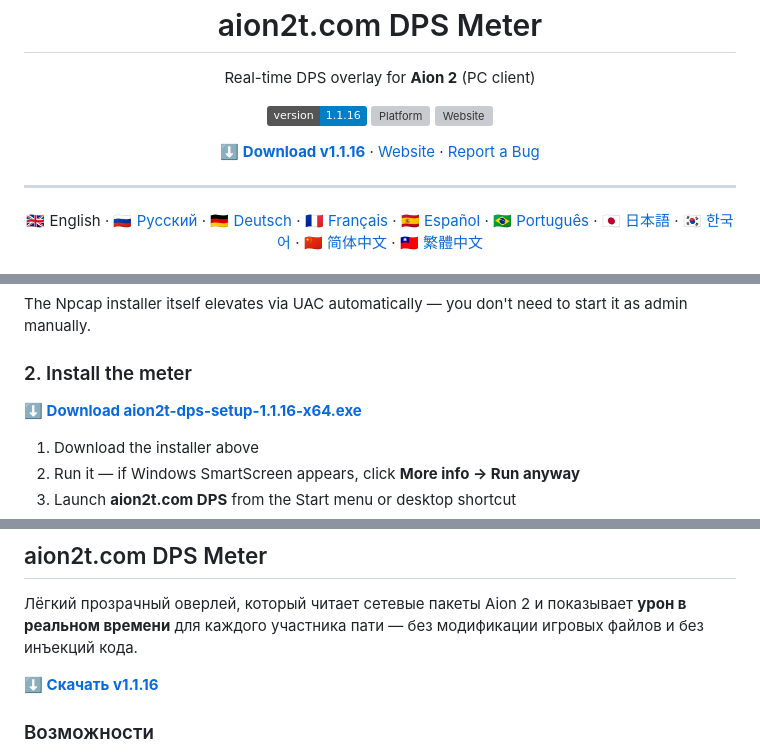
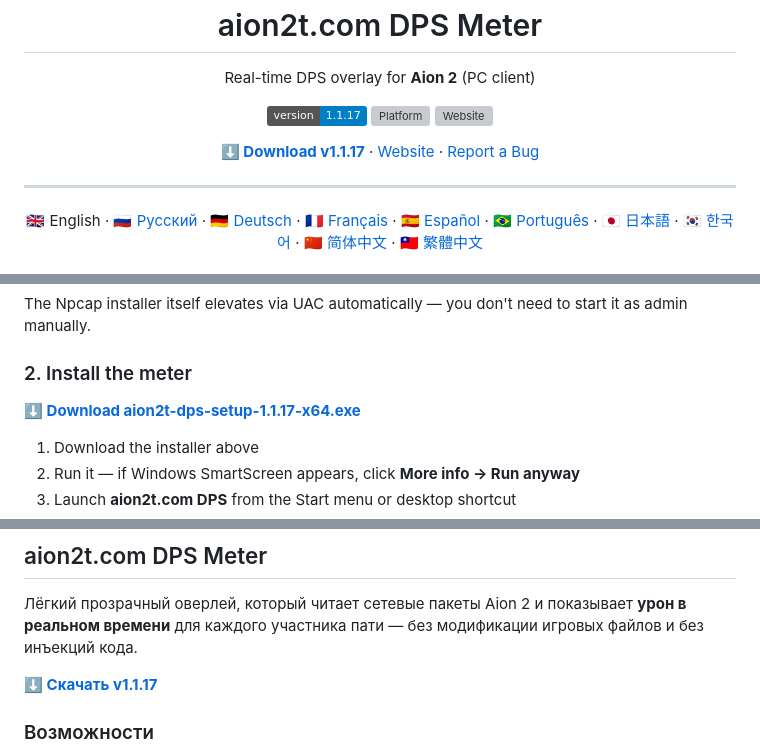
Before and after one commit to Grachy/aion2t-dps-meter, a Markdown page: README.md, 3 parts joined by grey strips. GitHub-like rendering; folded sections open; badges without logos; grey boxes are pictures that could not be loaded.

Commit message:
Update README to v1.1.17
Co-Authored-By: Claude Opus 4.6 <noreply@anthropic.com>

```diff
--- a/README.md
+++ b/README.md
@@ -3,11 +3,11 @@
   <h1>aion2t.com DPS Meter</h1>
   <p>Real-time DPS overlay for <strong>Aion 2</strong> (PC client)</p>
 
-  [![Version](https://img.shields.io/badge/version-1.1.16-blue)](#download)
+  [![Version](https://img.shields.io/badge/version-1.1.17-blue)](#download)
   [![Platform](https://img.shields.io/badge/platform-Windows%2010%2F11%20x64-lightgrey)](#download)
   [![Website](https://img.shields.io/badge/website-aion2t.com%2Fdps--meter-orange)](https://aion2t.com/dps-meter)
 
-  [**⬇ Download v1.1.16**](https://raw.githubusercontent.com/Grachy/aion2t-dps-meter/master/docs/aion2t-dps-setup-1.1.16-x64.exe) · [Website](https://aion2t.com/dps-meter) · [Report a Bug](https://github.com/Grachy/aion2t-dps-meter/issues)
+  [**⬇ Download v1.1.17**](https://raw.githubusercontent.com/Grachy/aion2t-dps-meter/master/docs/aion2t-dps-setup-1.1.17-x64.exe) · [Website](https://aion2t.com/dps-meter) · [Report a Bug](https://github.com/Grachy/aion2t-dps-meter/issues)
 
   ---
 
@@ -58,7 +58,7 @@ The Npcap installer itself elevates via UAC automatically — you don't need to
 
 ### 2. Install the meter
 
-**[⬇ Download aion2t-dps-setup-1.1.16-x64.exe](https://raw.githubusercontent.com/Grachy/aion2t-dps-meter/master/docs/aion2t-dps-setup-1.1.16-x64.exe)**
+**[⬇ Download aion2t-dps-setup-1.1.17-x64.exe](https://raw.githubusercontent.com/Grachy/aion2t-dps-meter/master/docs/aion2t-dps-setup-1.1.17-x64.exe)**
 
 1. Download the installer above
 2. Run it — if Windows SmartScreen appears, click **More info → Run anyway**
@@ -104,7 +104,7 @@ A: Click **More info → Run anyway**. No paid code-signing certificate yet.
 
 Лёгкий прозрачный оверлей, который читает сетевые пакеты Aion 2 и показывает **урон в реальном времени** для каждого участника пати — без модификации игровых файлов и без инъекций кода.
 
-**[⬇ Скачать v1.1.16](https://raw.githubusercontent.com/Grachy/aion2t-dps-meter/master/docs/aion2t-dps-setup-1.1.16-x64.exe)**
+**[⬇ Скачать v1.1.17](https://raw.githubusercontent.com/Grachy/aion2t-dps-meter/master/docs/aion2t-dps-setup-1.1.17-x64.exe)**
 
 ### Возможности
 
```
Also changed, not shown: other parts of README.md (+8 -8 lines).
